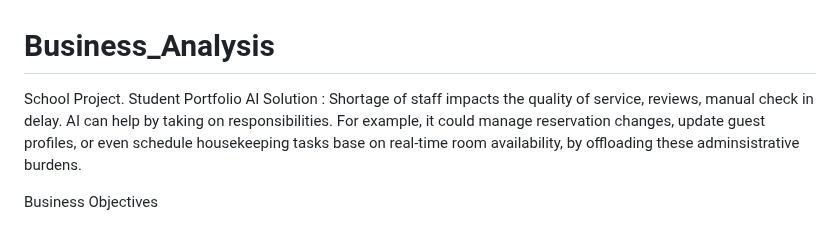
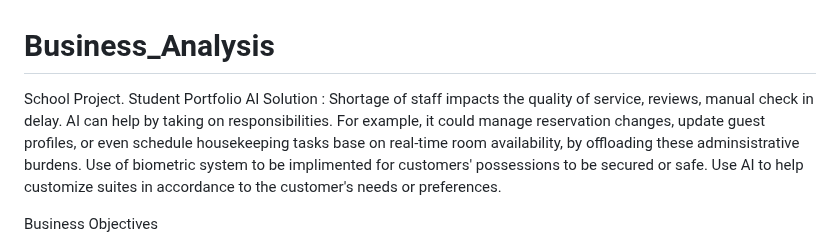
Before and after one commit to CameronCod/Business_Analysis, a Markdown page: README.md, the part around the change. Rendered like a GitHub page.

```diff
--- a/README.md
+++ b/README.md
@@ -1,6 +1,6 @@
 # Business_Analysis
 School Project. Student Portfolio
-AI Solution : Shortage of staff impacts the quality of service, reviews, manual check in delay. AI can help by taking on responsibilities. For example, it could manage reservation changes, update guest profiles, or even schedule housekeeping tasks base on real-time room availability, by offloading these adminsistrative burdens.
+AI Solution : Shortage of staff impacts the quality of service, reviews, manual check in delay. AI can help by taking on responsibilities. For example, it could manage reservation changes, update guest profiles, or even schedule housekeeping tasks base on real-time room availability, by offloading these adminsistrative burdens. Use of biometric system to be implimented for customers'  possessions to be secured or safe. Use AI to help customize suites in accordance to the customer's needs or preferences.
 
 Business Objectives
 - High Occupancy Rates: Keep a high percentage of booked rooms throughout the year.
```
